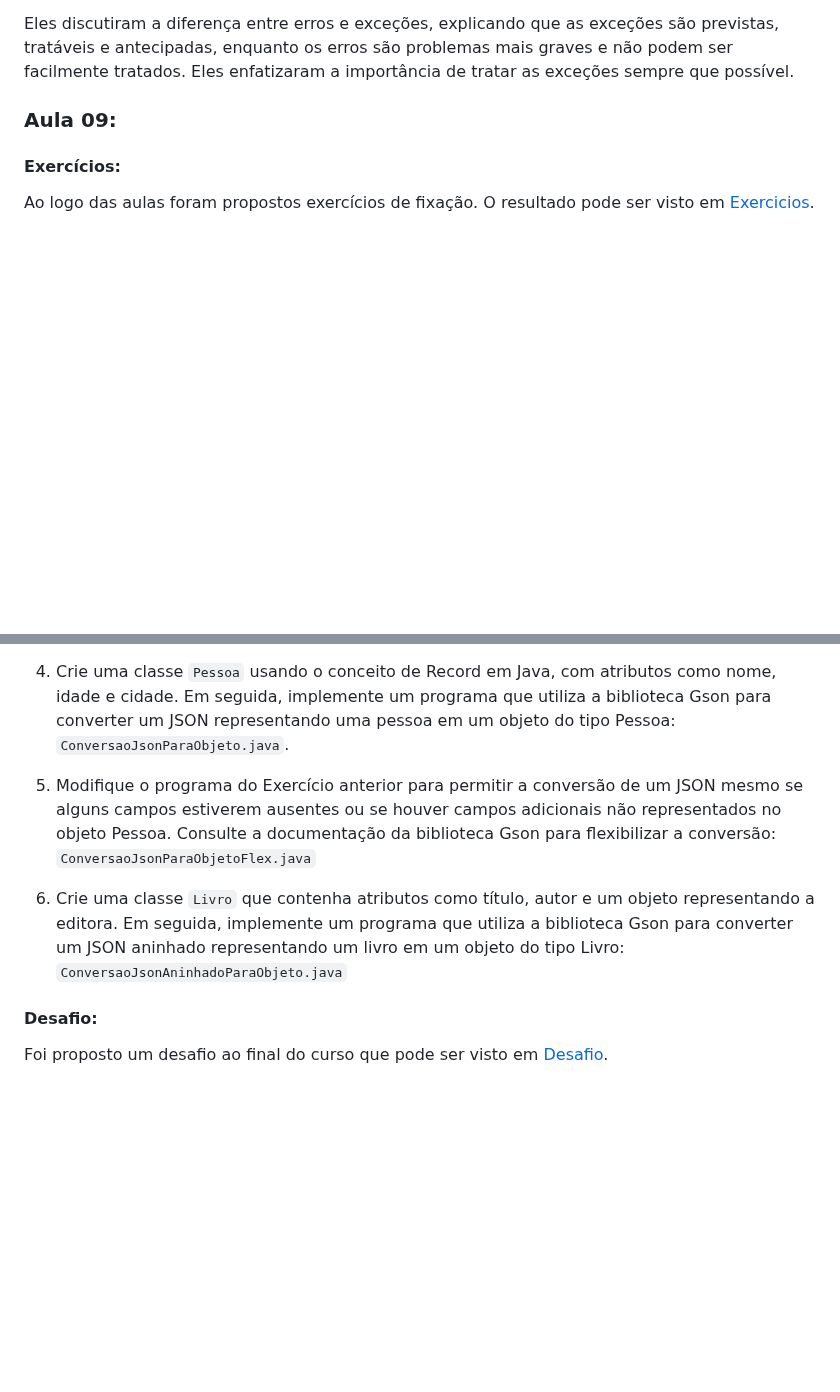
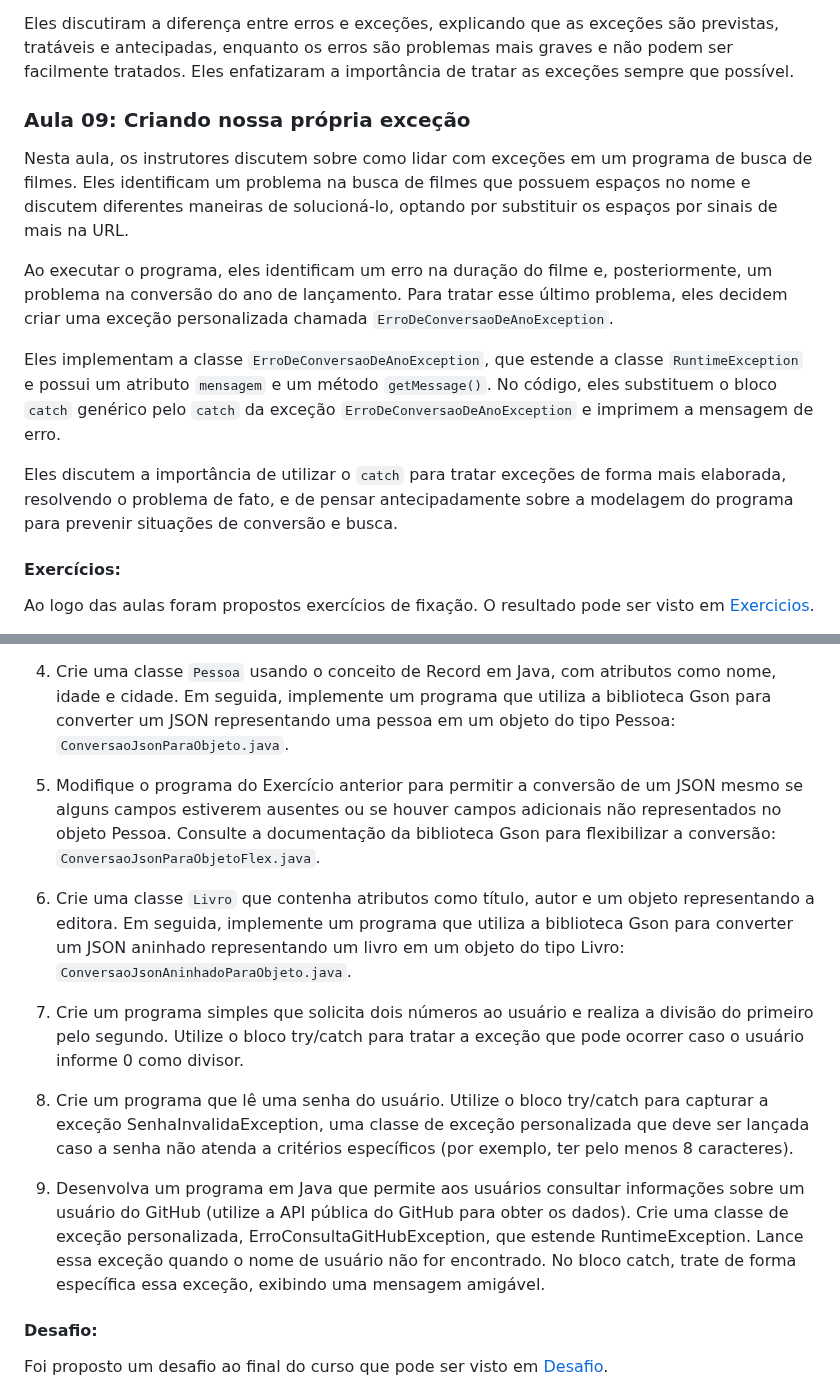
Before and after one commit to Mdsoare/oracle-next-education, a Markdown page: 06-Java/04-Java-API-Erros/README.md, 2 parts joined by grey strips. Rendered like a GitHub page; blank space fills up the shorter version.

Commit message:
Docs: Adiciona resumo da aula 9

```diff
--- a/06-Java/04-Java-API-Erros/README.md
+++ b/06-Java/04-Java-API-Erros/README.md
@@ -125,7 +125,15 @@ Os instrutores mostraram como adicionar múltiplos blocos `catch` para tratar di
 
 Eles discutiram a diferença entre erros e exceções, explicando que as exceções são previstas, tratáveis e antecipadas, enquanto os erros são problemas mais graves e não podem ser facilmente tratados. Eles enfatizaram a importância de tratar as exceções sempre que possível.
 
-### Aula 09:
+### Aula 09: Criando nossa própria exceção
+
+Nesta aula, os instrutores discutem sobre como lidar com exceções em um programa de busca de filmes. Eles identificam um problema na busca de filmes que possuem espaços no nome e discutem diferentes maneiras de solucioná-lo, optando por substituir os espaços por sinais de mais na URL.
+
+Ao executar o programa, eles identificam um erro na duração do filme e, posteriormente, um problema na conversão do ano de lançamento. Para tratar esse último problema, eles decidem criar uma exceção personalizada chamada `ErroDeConversaoDeAnoException`.
+
+Eles implementam a classe `ErroDeConversaoDeAnoException`, que estende a classe `RuntimeException` e possui um atributo `mensagem` e um método `getMessage()`. No código, eles substituem o bloco `catch` genérico pelo `catch` da exceção `ErroDeConversaoDeAnoException` e imprimem a mensagem de erro.
+
+Eles discutem a importância de utilizar o `catch` para tratar exceções de forma mais elaborada, resolvendo o problema de fato, e de pensar antecipadamente sobre a modelagem do programa para prevenir situações de conversão e busca.
 
 
 #### Exercícios:
@@ -140,9 +148,15 @@ Ao logo das aulas foram propostos exercícios de fixação. O resultado pode ser
 
 4. Crie uma classe `Pessoa` usando o conceito de Record em Java, com atributos como nome, idade e cidade. Em seguida, implemente um programa que utiliza a biblioteca Gson para converter um JSON representando uma pessoa em um objeto do tipo Pessoa: `ConversaoJsonParaObjeto.java`.
 
-5.  Modifique o programa do Exercício anterior para permitir a conversão de um JSON mesmo se alguns campos estiverem ausentes ou se houver campos adicionais não representados no objeto Pessoa. Consulte a documentação da biblioteca Gson para flexibilizar a conversão: `ConversaoJsonParaObjetoFlex.java`
+5.  Modifique o programa do Exercício anterior para permitir a conversão de um JSON mesmo se alguns campos estiverem ausentes ou se houver campos adicionais não representados no objeto Pessoa. Consulte a documentação da biblioteca Gson para flexibilizar a conversão: `ConversaoJsonParaObjetoFlex.java`.
 
-6. Crie uma classe `Livro` que contenha atributos como título, autor e um objeto representando a editora. Em seguida, implemente um programa que utiliza a biblioteca Gson para converter um JSON aninhado representando um livro em um objeto do tipo Livro: `ConversaoJsonAninhadoParaObjeto.java`
+6. Crie uma classe `Livro` que contenha atributos como título, autor e um objeto representando a editora. Em seguida, implemente um programa que utiliza a biblioteca Gson para converter um JSON aninhado representando um livro em um objeto do tipo Livro: `ConversaoJsonAninhadoParaObjeto.java`.
+
+7. Crie um programa simples que solicita dois números ao usuário e realiza a divisão do primeiro pelo segundo. Utilize o bloco try/catch para tratar a exceção que pode ocorrer caso o usuário informe 0 como divisor.
+
+8. Crie um programa que lê uma senha do usuário. Utilize o bloco try/catch para capturar a exceção SenhaInvalidaException, uma classe de exceção personalizada que deve ser lançada caso a senha não atenda a critérios específicos (por exemplo, ter pelo menos 8 caracteres).
+
+9. Desenvolva um programa em Java que permite aos usuários consultar informações sobre um usuário do GitHub (utilize a API pública do GitHub para obter os dados). Crie uma classe de exceção personalizada, ErroConsultaGitHubException, que estende RuntimeException. Lance essa exceção quando o nome de usuário não for encontrado. No bloco catch, trate de forma específica essa exceção, exibindo uma mensagem amigável.
 
 #### Desafio:
 
```
